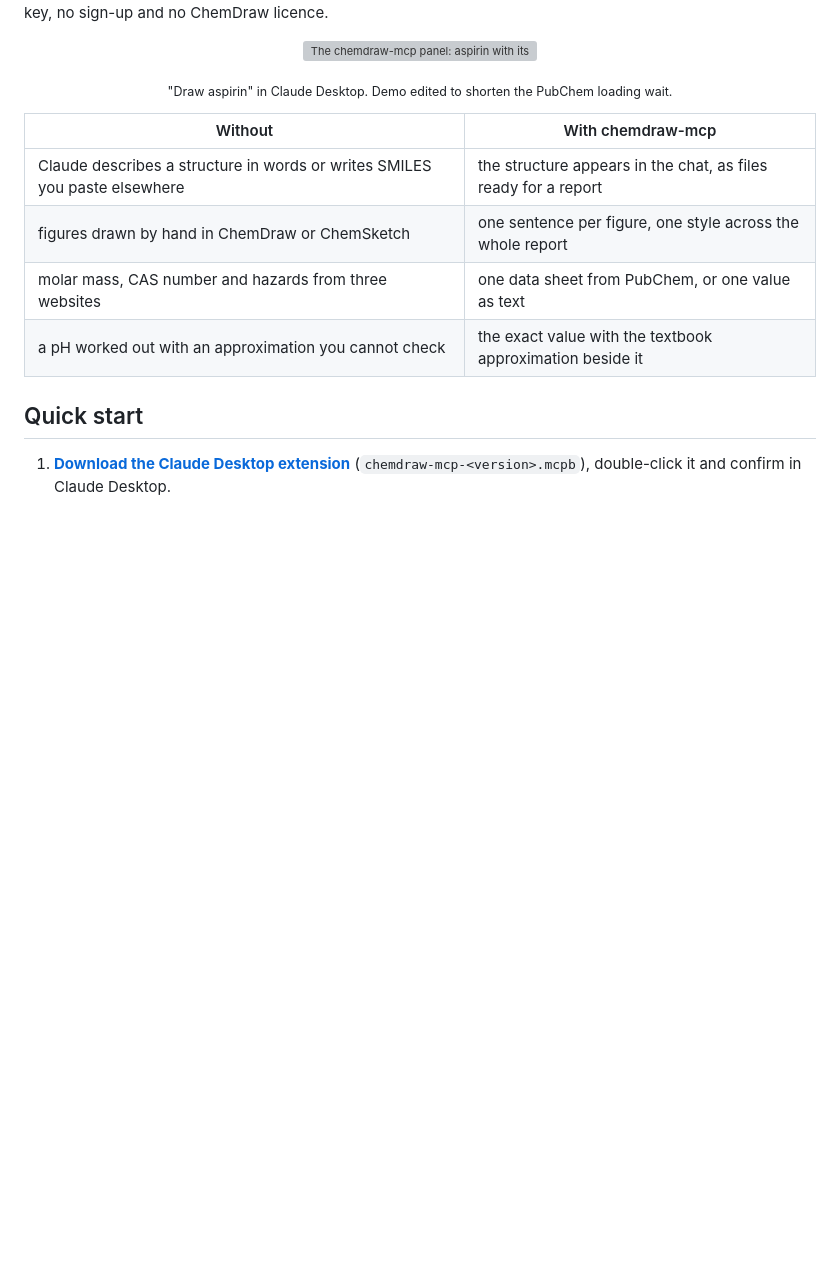
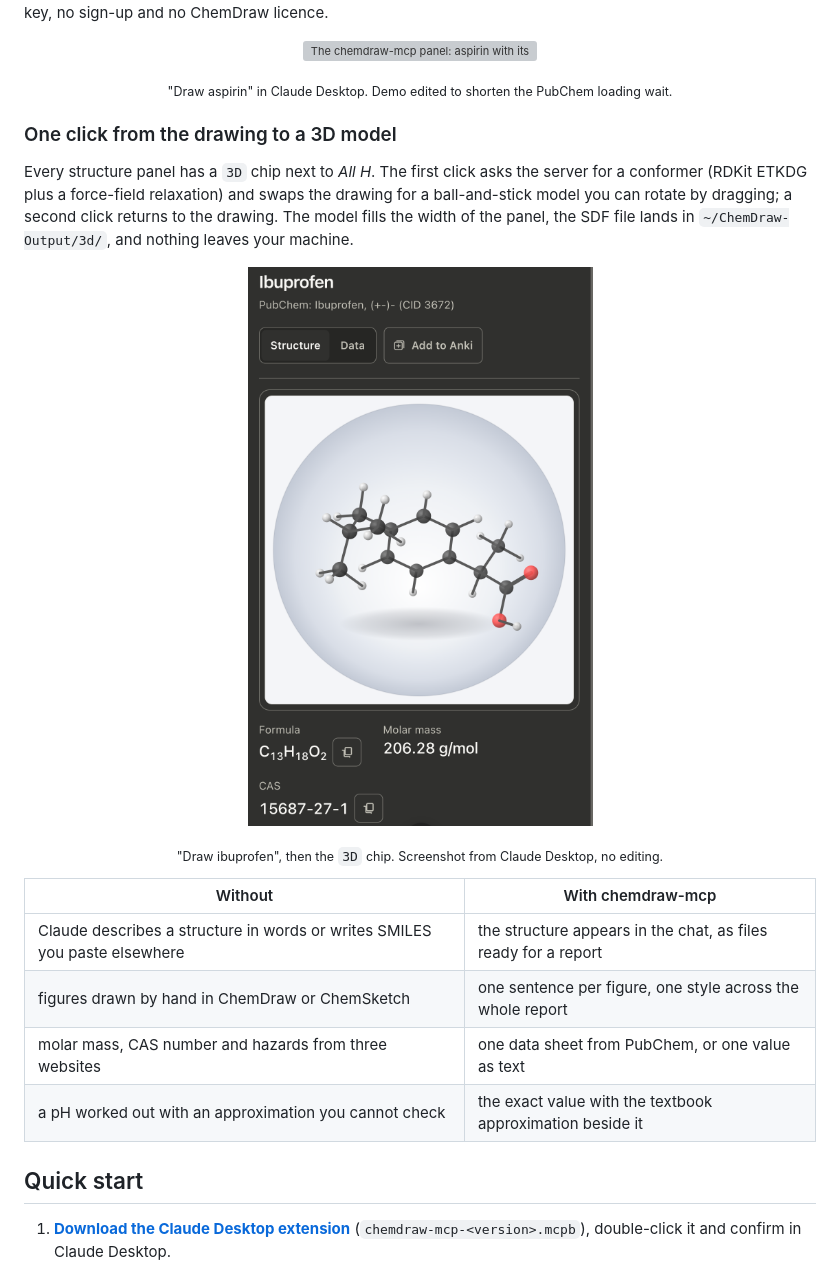
Before and after one commit to jurimaxam-dotcom/chemdraw-mcp, a Markdown page: README.md, the part around the change. Rendered like a GitHub page; pictures changed too: assets/panel-3d-ibuprofen.png (added); blank space fills up the shorter version; grey boxes are pictures that could not be loaded.

```diff
--- a/README.md
+++ b/README.md
@@ -17,6 +17,17 @@ sign-up and no ChemDraw licence.
 
 <p align="center"><img src="https://raw.githubusercontent.com/jurimaxam-dotcom/chemdraw-mcp/main/assets/demo-molecule.gif" alt="The chemdraw-mcp panel: aspirin with its functional groups highlighted on hover, then the PubChem data sheet" width="800"></p>
 <p align="center"><sub>"Draw aspirin" in Claude Desktop. Demo edited to shorten the PubChem loading wait.</sub></p>
+
+### One click from the drawing to a 3D model
+
+Every structure panel has a `3D` chip next to *All H*. The first click asks
+the server for a conformer (RDKit ETKDG plus a force-field relaxation) and
+swaps the drawing for a ball-and-stick model you can rotate by dragging; a
+second click returns to the drawing. The model fills the width of the panel,
+the SDF file lands in `~/ChemDraw-Output/3d/`, and nothing leaves your machine.
+
+<p align="center"><img src="https://raw.githubusercontent.com/jurimaxam-dotcom/chemdraw-mcp/main/assets/panel-3d-ibuprofen.png" alt="The ibuprofen panel in Claude Desktop after clicking 3D: a rotatable ball-and-stick model with explicit hydrogens fills the panel, the key facts sit below it" width="800"></p>
+<p align="center"><sub>"Draw ibuprofen", then the <code>3D</code> chip. Screenshot from Claude Desktop, no editing.</sub></p>
 
 | Without | With chemdraw-mcp |
 |---|---|
```
Also changed, not shown: CHANGELOG.md (+5 -0 lines), plans/mcp-server.md (+1 -1 lines), 9 other files.
